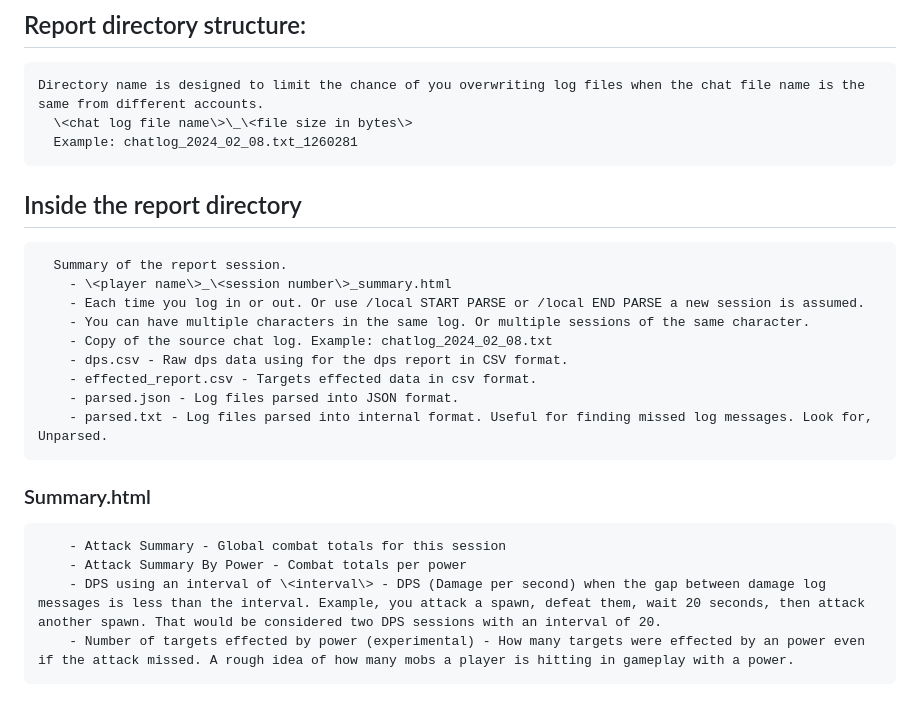
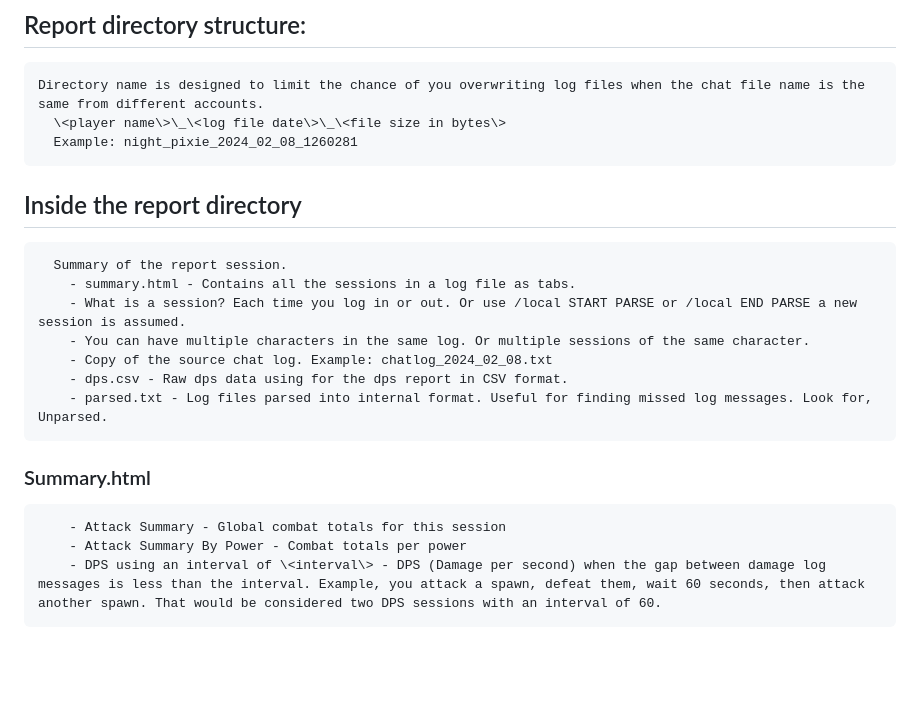
Before and after one commit to PaulBenHill/cyclops, a Markdown page: README.md, the part around the change. GitHub-like rendering; blank space fills up the shorter version.

Commit message:
Update README.md
second alpha release

```diff
--- a/README.md
+++ b/README.md
@@ -57,22 +57,19 @@ Usage: cyclops.exe [OPTIONS]
 
 ## Report directory structure:
     Directory name is designed to limit the chance of you overwriting log files when the chat file name is the same from different accounts.
-      \<chat log file name\>\_\<file size in bytes\>
-      Example: chatlog_2024_02_08.txt_1260281
+      \<player name\>\_\<log file date\>\_\<file size in bytes\>
+      Example: night_pixie_2024_02_08_1260281
 
 ## Inside the report directory
       Summary of the report session.
-        - \<player name\>_\<session number\>_summary.html
-        - Each time you log in or out. Or use /local START PARSE or /local END PARSE a new session is assumed.
+        - summary.html - Contains all the sessions in a log file as tabs.
+        - What is a session? Each time you log in or out. Or use /local START PARSE or /local END PARSE a new session is assumed.
         - You can have multiple characters in the same log. Or multiple sessions of the same character.
         - Copy of the source chat log. Example: chatlog_2024_02_08.txt
         - dps.csv - Raw dps data using for the dps report in CSV format.
-        - effected_report.csv - Targets effected data in csv format.
-        - parsed.json - Log files parsed into JSON format.
         - parsed.txt - Log files parsed into internal format. Useful for finding missed log messages. Look for, Unparsed.
 
 ### Summary.html
         - Attack Summary - Global combat totals for this session
         - Attack Summary By Power - Combat totals per power
-        - DPS using an interval of \<interval\> - DPS (Damage per second) when the gap between damage log messages is less than the interval. Example, you attack a spawn, defeat them, wait 20 seconds, then attack another spawn. That would be considered two DPS sessions with an interval of 20.
-        - Number of targets effected by power (experimental) - How many targets were effected by an power even if the attack missed. A rough idea of how many mobs a player is hitting in gameplay with a power.
+        - DPS using an interval of \<interval\> - DPS (Damage per second) when the gap between damage log messages is less than the interval. Example, you attack a spawn, defeat them, wait 60 seconds, then attack another spawn. That would be considered two DPS sessions with an interval of 60.
```
